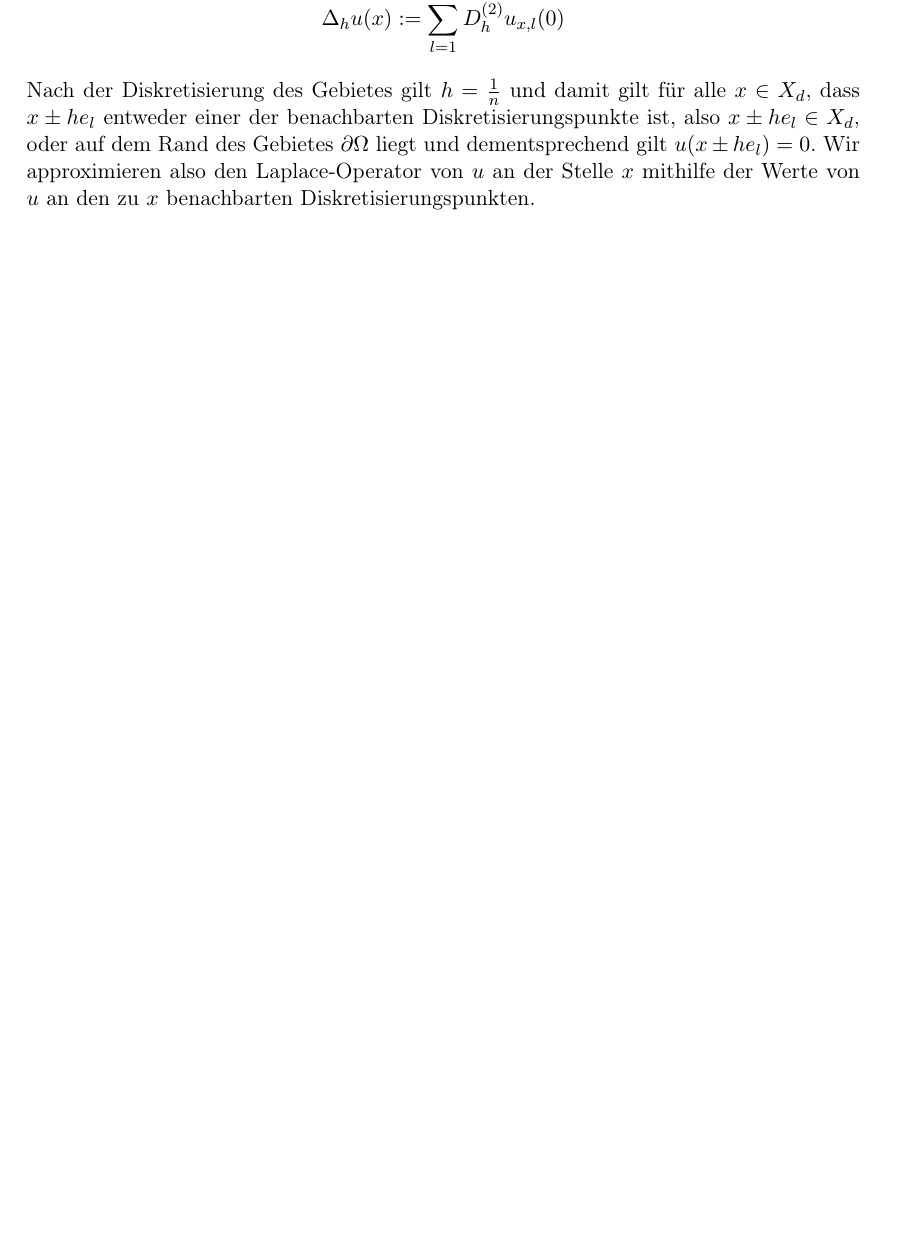
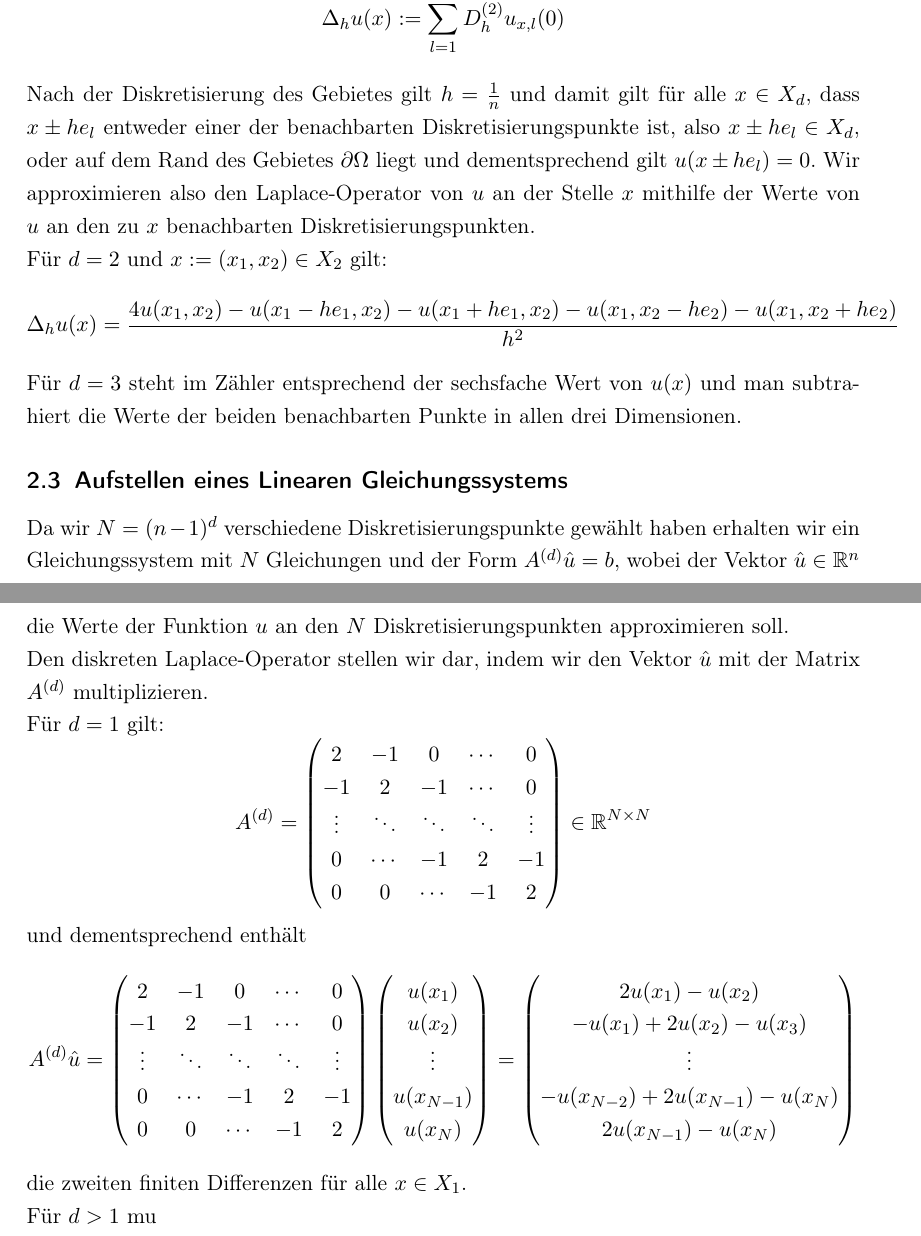
Before and after one commit to bresslem/ppi, a LaTeX document (Serie_2/serie2_bericht.tex): part of page 4 of 8 before the commit and two parts of pages 4 and 5 of 9 after it, the two joined at a grey line, cut so that both start at the same text, the shorter picture padded with empty space. Compiled offline with pdfLaTeX.

Commit message:
stand heute abend

```diff
--- a/Serie_2/serie2_bericht.tex
+++ b/Serie_2/serie2_bericht.tex
@@ -9,6 +9,8 @@
 \usepackage{xcolor}
 \usepackage[nottoc]{tocbibind}
 \usepackage{caption}
+\usepackage{setspace}
+\onehalfspacing
 
 \colorlet{shadecolor}{gray!25}
 \setlength{\parindent}{0pt}
@@ -70,6 +72,55 @@ Den diskreten Laplace-Operator, die Summe der zweiten finiten Differenzen in all
 Nach der Diskretisierung des Gebietes gilt $h=\frac{1}{n}$ und damit gilt für alle $x\in X_d$, dass $x\pm he_l$ entweder einer der benachbarten Diskretisierungspunkte ist, also $x\pm he_l\in X_d$, oder auf dem Rand des Gebietes $\partial\Omega$ liegt und dementsprechend gilt $u(x\pm he_l)=0$.
 Wir approximieren also den Laplace-Operator von $u$ an der Stelle $x$ mithilfe der Werte von $u$ an den zu $x$ benachbarten Diskretisierungspunkten.
 
+Für $d=2$ und $x:=(x_1,x_2)\in X_2$ gilt:
+\[\Delta_h u(x) = \frac{4u(x_1,x_2)-u(x_1-he_1,x_2)-u(x_1+he_1,x_2)-u(x_1,x_2-he_2)-u(x_1,x_2+he_2)}{h^2}\]
+
+Für $d=3$ steht im Zähler entsprechend der sechsfache Wert von $u(x)$ und man subtrahiert die Werte der beiden benachbarten Punkte in allen drei Dimensionen.
+
+\subsection{Aufstellen eines Linearen Gleichungssystems}
+Da wir $N=(n-1)^d$ verschiedene Diskretisierungspunkte gewählt haben erhalten wir ein Gleichungssystem mit $N$ Gleichungen und der Form $A^{(d)}\hat{u}=b$, wobei der Vektor $\hat{u}\in\R^n$ die Werte der Funktion $u$ an den $N$ Diskretisierungspunkten approximieren soll.
+
+Den diskreten Laplace-Operator stellen wir dar, indem wir den Vektor $\hat{u}$ mit der Matrix $A^{(d)}$ multiplizieren.
+
+Für $d=1$ gilt:
+\[A^{(d)}=
+\begin{pmatrix}
+   2 & -1 &  0 & \cdots & 0 \\
+  -1 &  2 & -1 & \cdots & 0 \\
+   \vdots & \ddots & \ddots & \ddots & \vdots \\
+   0 & \cdots & -1 &  2 & -1 \\
+   0 & 0 & \cdots & -1 &  2
+\end{pmatrix}
+\in\R^{N\times N}
+\]
+und dementsprechend enthält
+\[A^{(d)}\hat{u}=
+\begin{pmatrix}
+   2 & -1 &  0 & \cdots & 0 \\
+  -1 &  2 & -1 & \cdots & 0 \\
+   \vdots & \ddots & \ddots & \ddots & \vdots \\
+   0 & \cdots & -1 &  2 & -1 \\
+   0 & 0 & \cdots & -1 &  2
+\end{pmatrix}
+\begin{pmatrix}
+  u(x_1)\\
+  u(x_2)\\
+  \vdots\\
+  u(x_{N-1})\\
+  u(x_N)
+\end{pmatrix}
+=
+\begin{pmatrix}
+  2u(x_1)-u(x_2)\\
+  -u(x_1)+2u(x_2)-u(x_3)\\
+  \vdots\\
+  -u(x_{N-2})+2u(x_{N-1})-u(x_N)\\
+  2u(x_{N-1})-u(x_N)
+\end{pmatrix}
+\]
+die zweiten finiten Differenzen für alle $x\in X_1$.
+
+Für $d > 1$ mu
 \pagebreak
 \section{Experimente und Beobachtungen}
 
```
Also changed, not shown: Serie_2/serie2_bericht.pdf.
